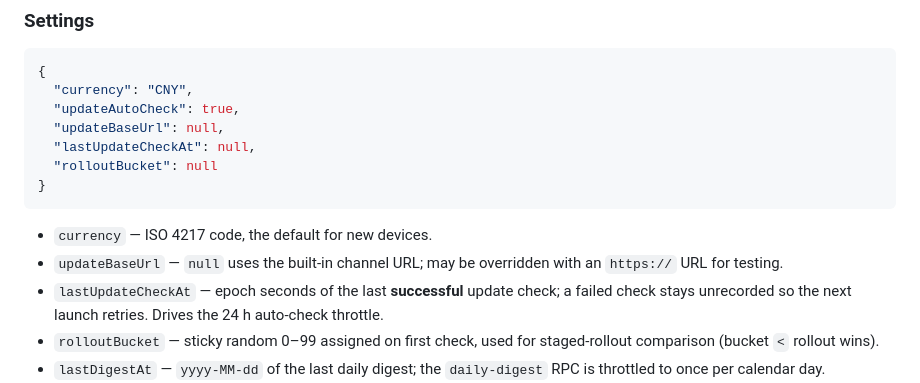
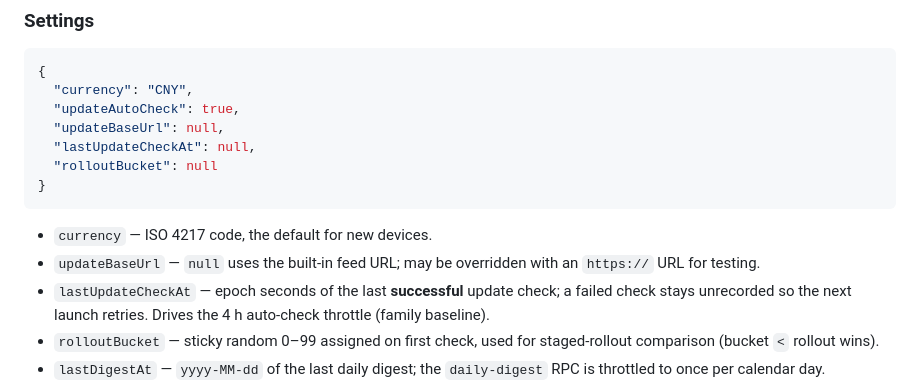
Before and after one commit to turinglambdaai/payback, a Markdown page: docs/data-format.md, the part around the change. GitHub-like rendering.

Commit message:
docs/data-format: reflect the 4h auto-check throttle

````diff
--- a/docs/data-format.md
+++ b/docs/data-format.md
@@ -68,11 +68,11 @@ from defaults so older files keep working.
 ```
 
 - `currency` — ISO 4217 code, the default for new devices.
-- `updateBaseUrl` — `null` uses the built-in channel URL; may be overridden
+- `updateBaseUrl` — `null` uses the built-in feed URL; may be overridden
   with an `https://` URL for testing.
 - `lastUpdateCheckAt` — epoch seconds of the last **successful** update check;
-  a failed check stays unrecorded so the next launch retries. Drives the 24 h
-  auto-check throttle.
+  a failed check stays unrecorded so the next launch retries. Drives the 4 h
+  auto-check throttle (family baseline).
 - `rolloutBucket` — sticky random 0–99 assigned on first check, used for
   staged-rollout comparison (bucket `<` rollout wins).
 - `lastDigestAt` — `yyyy-MM-dd` of the last daily digest; the
````
